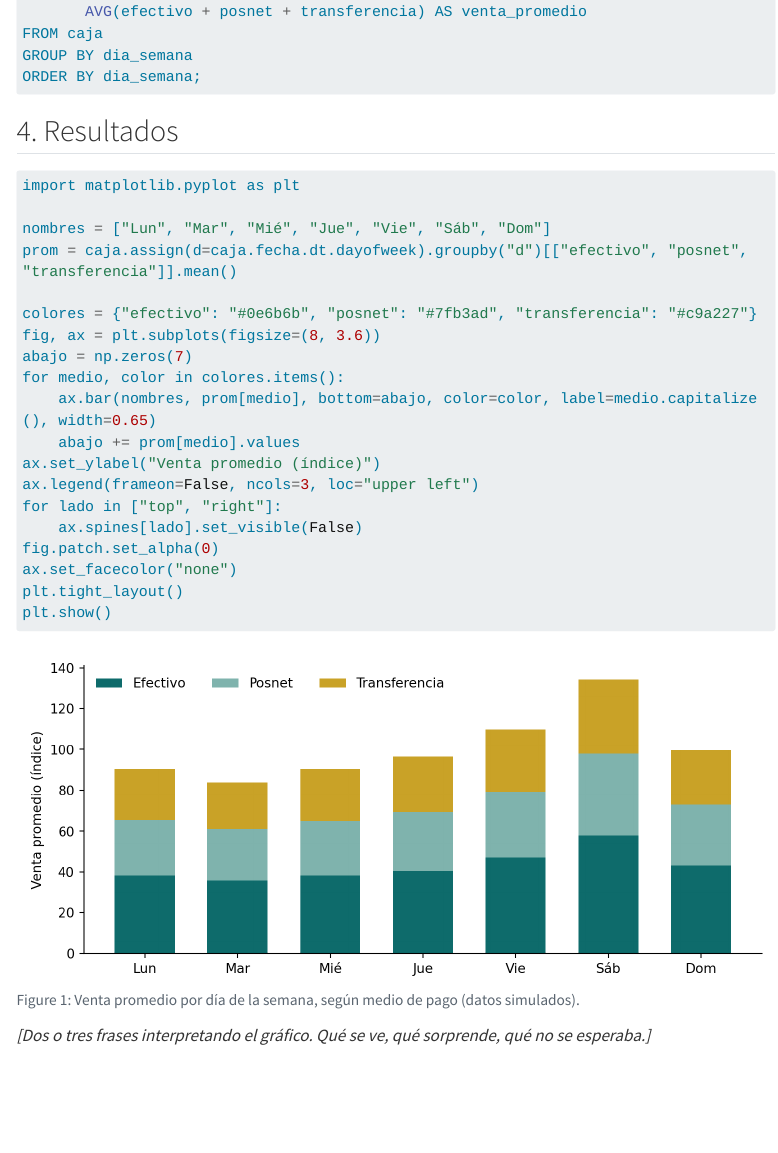
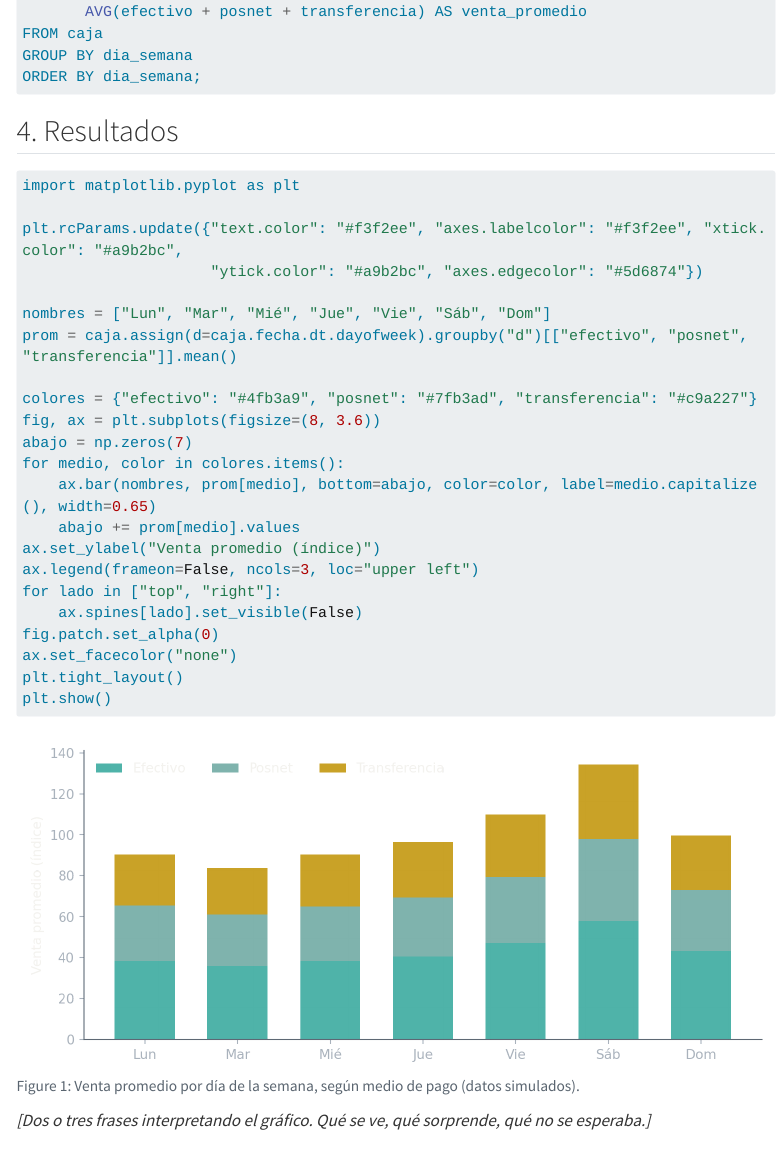
Before and after one commit to maxibalmaceda/maxibalmaceda.github.io, a Quarto document (proyectos/plantilla-proyecto/index.qmd): the page in a window 1100 px wide, from 1570 px down. Rendered offline with R 4.5, knitr and Pandoc in place of Quarto, with nearby package versions; menus at the side of the page are left out; long lines of code are wrapped.

Commit message:
Add files via upload

```diff
--- a/proyectos/plantilla-proyecto/index.qmd
+++ b/proyectos/plantilla-proyecto/index.qmd
@@ -74,10 +74,13 @@ ORDER BY dia_semana;
 #| code-summary: "Ver el código del gráfico"
 import matplotlib.pyplot as plt
 
+plt.rcParams.update({"text.color": "#f3f2ee", "axes.labelcolor": "#f3f2ee", "xtick.color": "#a9b2bc",
+                     "ytick.color": "#a9b2bc", "axes.edgecolor": "#5d6874"})
+
 nombres = ["Lun", "Mar", "Mié", "Jue", "Vie", "Sáb", "Dom"]
 prom = caja.assign(d=caja.fecha.dt.dayofweek).groupby("d")[["efectivo", "posnet", "transferencia"]].mean()
 
-colores = {"efectivo": "#0e6b6b", "posnet": "#7fb3ad", "transferencia": "#c9a227"}
+colores = {"efectivo": "#4fb3a9", "posnet": "#7fb3ad", "transferencia": "#c9a227"}
 fig, ax = plt.subplots(figsize=(8, 3.6))
 abajo = np.zeros(7)
 for medio, color in colores.items():
```
